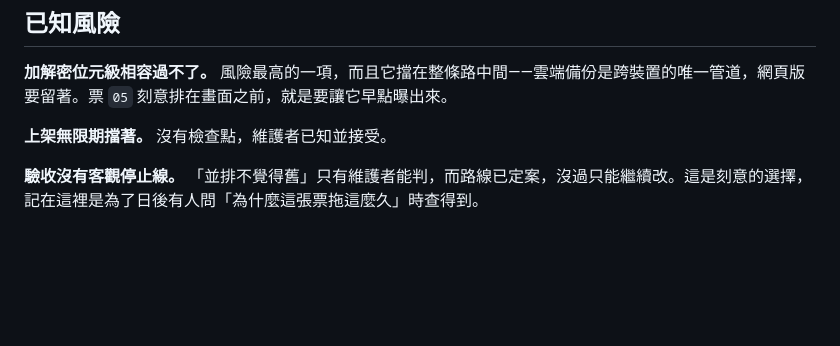
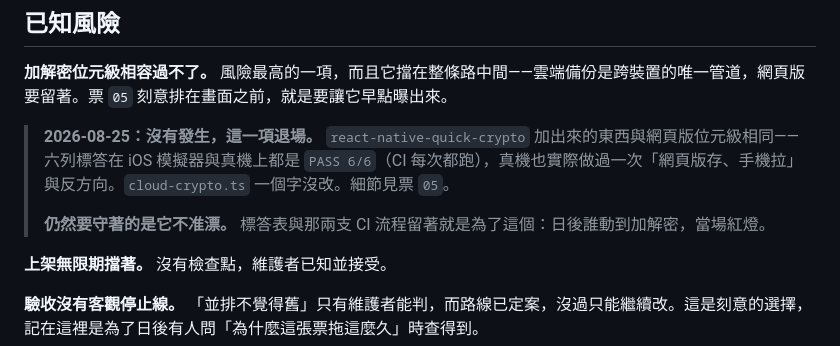
Before and after one commit to brad0924/va-practice, a Markdown page: .scratch/rn-rewrite/spec.md, the part around the change. GitHub-like rendering; blank space fills up the shorter version.

Commit message:
docs: 票 05 四條驗收全過，位元級相容那個風險退場（rn-rewrite 05）
quick-crypto 加出來的東西與網頁版位元級相同。六列標答在 iOS 模擬器與真機上都是
PASS 6/6，真機也實際做過「網頁版存、手機拉」與反方向。cloud-crypto.ts 一個字沒改。

spec 的〈已知風險〉第一項補上結果——那是整條路上風險最高、而且擋在中間的一項，
票 05 排在所有畫面之前就是為了讓它早點曝出來。標答表與兩支 CI 流程留著，
守的改成「它不准漂」。

mobile-crypto.yml 第一趟就跑起來，動工時預期會來回改幾輪，沒有發生。

記下來沒做的：macOS 那支越跑越久（13 分 → 17 分，沒有快取，還看不出是趨勢）；
ITSAppUsesNonExemptEncryption 仍是錯的，歸票 ios-app 11；暱稱密碼存在 MMKV 不是
Keychain，金鑰搬遷是另一張票；lib/cloud-probe.ts 到票 06 刪掉；票 03 的驗收第 5 條
連續三張票沒有進展。

Co-Authored-By: Claude Opus 5 <noreply@anthropic.com>
Claude-Session: https://claude.ai/code/session_01PKuFr6Dtq1LZfmBvuysSrS

```diff
--- a/.scratch/rn-rewrite/spec.md
+++ b/.scratch/rn-rewrite/spec.md
@@ -160,6 +160,10 @@ MMKV 是完全同步的（走 JSI），因此 `ADR-0002` 的 `StorageLike` 同
 
 **加解密位元級相容過不了。** 風險最高的一項，而且它擋在整條路中間——雲端備份是跨裝置的唯一管道，網頁版要留著。票 `05` 刻意排在畫面之前，就是要讓它早點曝出來。
 
+> **2026-08-25：沒有發生，這一項退場。** `react-native-quick-crypto` 加出來的東西與網頁版位元級相同——六列標答在 iOS 模擬器與真機上都是 `PASS 6/6`（CI 每次都跑），真機也實際做過一次「網頁版存、手機拉」與反方向。`cloud-crypto.ts` 一個字沒改。細節見票 `05`。
+>
+> **仍然要守著的是它不准漂。** 標答表與那兩支 CI 流程留著就是為了這個：日後誰動到加解密，當場紅燈。
+
 **上架無限期擋著。** 沒有檢查點，維護者已知並接受。
 
 **驗收沒有客觀停止線。** 「並排不覺得舊」只有維護者能判，而路線已定案，沒過只能繼續改。這是刻意的選擇，記在這裡是為了日後有人問「為什麼這張票拖這麼久」時查得到。
```
Also changed, not shown: 1 other file.
